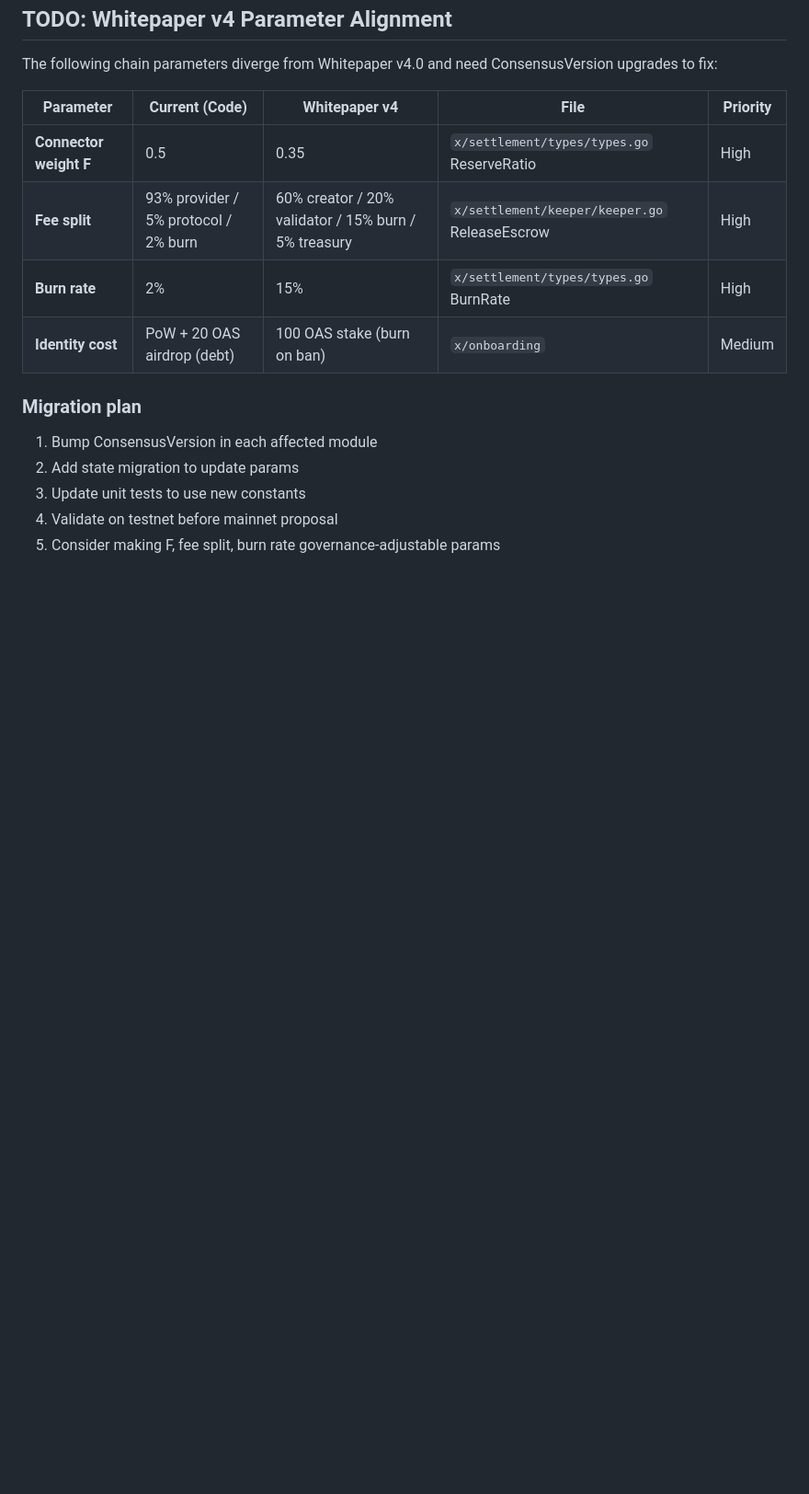
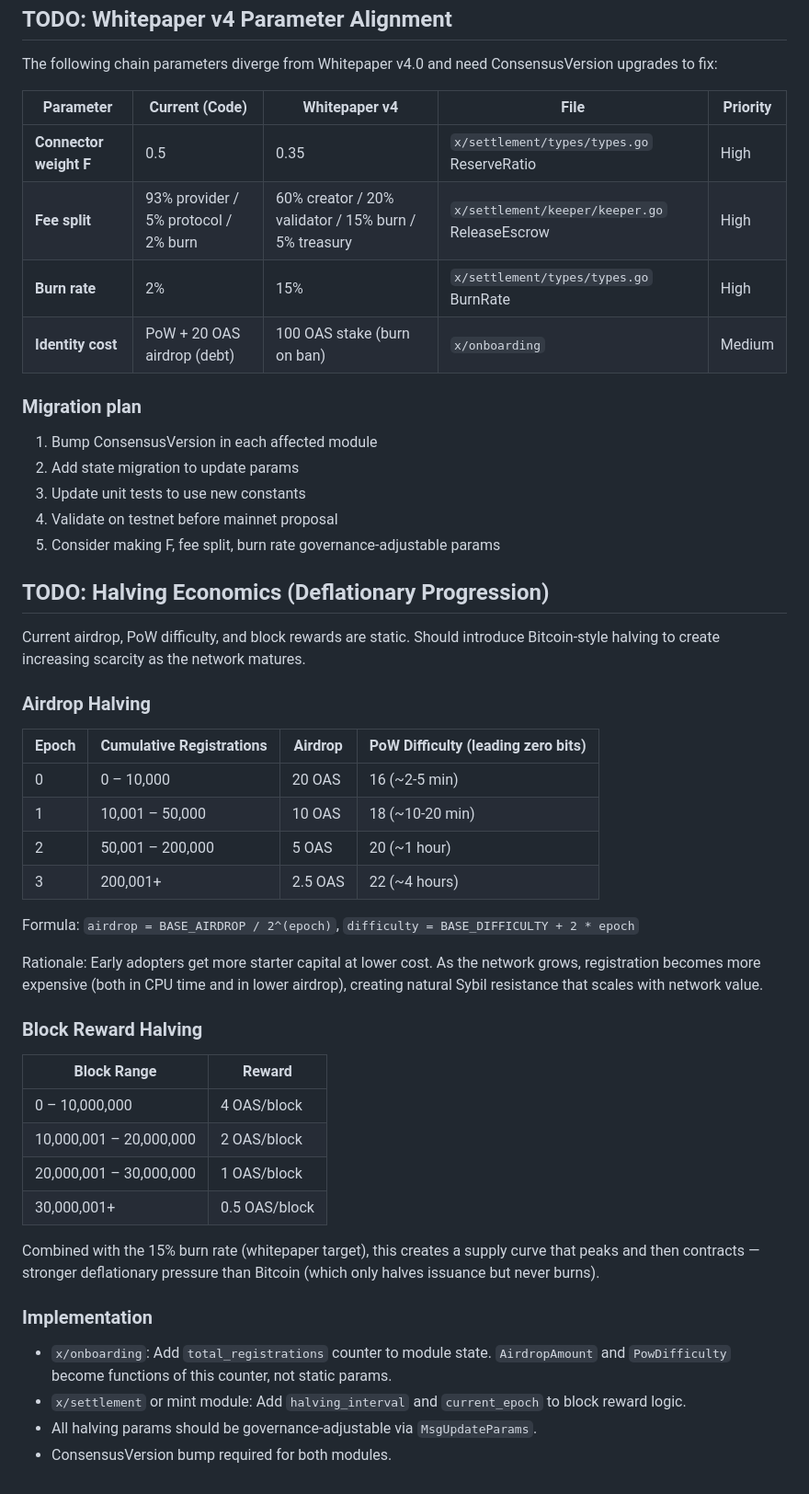
Before and after one commit to Shangri-la-0428/oasyce-chain, a Markdown page: CLAUDE.md, the part around the change. Shown at 92% size. Drawn GitHub-style; blank space fills up the shorter version.

Commit message:
docs: add halving economics TODO — airdrop/PoW/block reward decay
Design spec for Bitcoin-style halving:
- Airdrop: 20→10→5→2.5 OAS per registration epoch
- PoW difficulty: 16→18→20→22 leading zero bits
- Block reward: 4→2→1→0.5 OAS per 10M block interval
- All params governance-adjustable via MsgUpdateParams
- Requires ConsensusVersion bump in x/onboarding + mint

Co-Authored-By: Claude Opus 4.6 <noreply@anthropic.com>

```diff
--- a/CLAUDE.md
+++ b/CLAUDE.md
@@ -208,3 +208,38 @@ The following chain parameters diverge from Whitepaper v4.0 and need ConsensusVe
 3. Update unit tests to use new constants
 4. Validate on testnet before mainnet proposal
 5. Consider making F, fee split, burn rate governance-adjustable params
+
+## TODO: Halving Economics (Deflationary Progression)
+
+Current airdrop, PoW difficulty, and block rewards are static. Should introduce Bitcoin-style halving to create increasing scarcity as the network matures.
+
+### Airdrop Halving
+
+| Epoch | Cumulative Registrations | Airdrop | PoW Difficulty (leading zero bits) |
+|-------|--------------------------|---------|-------------------------------------|
+| 0 | 0 – 10,000 | 20 OAS | 16 (~2-5 min) |
+| 1 | 10,001 – 50,000 | 10 OAS | 18 (~10-20 min) |
+| 2 | 50,001 – 200,000 | 5 OAS | 20 (~1 hour) |
+| 3 | 200,001+ | 2.5 OAS | 22 (~4 hours) |
+
+Formula: `airdrop = BASE_AIRDROP / 2^(epoch)`, `difficulty = BASE_DIFFICULTY + 2 * epoch`
+
+Rationale: Early adopters get more starter capital at lower cost. As the network grows, registration becomes more expensive (both in CPU time and in lower airdrop), creating natural Sybil resistance that scales with network value.
+
+### Block Reward Halving
+
+| Block Range | Reward |
+|-------------|--------|
+| 0 – 10,000,000 | 4 OAS/block |
+| 10,000,001 – 20,000,000 | 2 OAS/block |
+| 20,000,001 – 30,000,000 | 1 OAS/block |
+| 30,000,001+ | 0.5 OAS/block |
+
+Combined with the 15% burn rate (whitepaper target), this creates a supply curve that peaks and then contracts — stronger deflationary pressure than Bitcoin (which only halves issuance but never burns).
+
+### Implementation
+
+- `x/onboarding`: Add `total_registrations` counter to module state. `AirdropAmount` and `PowDifficulty` become functions of this counter, not static params.
+- `x/settlement` or mint module: Add `halving_interval` and `current_epoch` to block reward logic.
+- All halving params should be governance-adjustable via `MsgUpdateParams`.
+- ConsensusVersion bump required for both modules.
```
